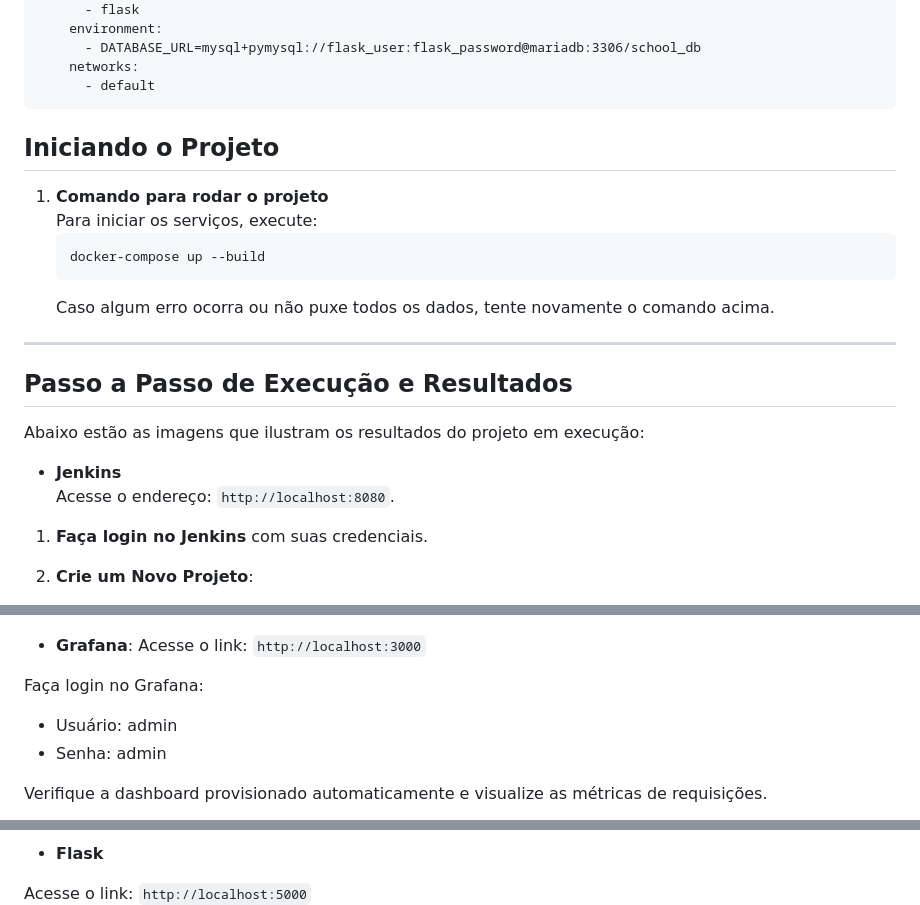
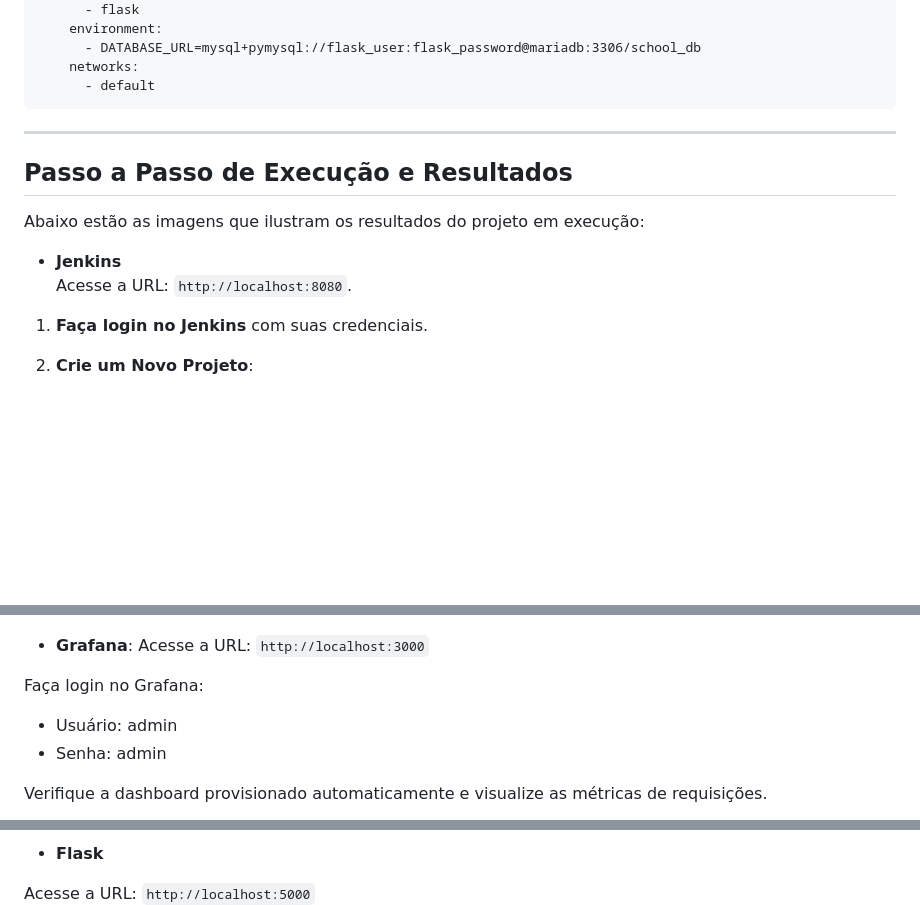
Before and after one commit to samuelcney/Trabalho_DevOps_2303469, a Markdown page: README.md, 3 parts joined by grey strips. Drawn GitHub-style; blank space fills up the shorter version.

`````diff
--- a/README.md
+++ b/README.md
@@ -570,21 +570,12 @@ services:
     networks:
       - default
 ````
-
-## **Iniciando o Projeto**
-
-1. **Comando para rodar o projeto**
-   Para iniciar os serviços, execute:
-   ```bash
-   docker-compose up --build
-   ```
-   Caso algum erro ocorra ou não puxe todos os dados, tente novamente o comando acima.
 ---
 ## **Passo a Passo de Execução e Resultados**
 Abaixo estão as imagens que ilustram os resultados do projeto em execução:
 
 - **Jenkins**
-Acesse o endereço: `http://localhost:8080`.
+Acesse a URL: `http://localhost:8080`.
 
 1. **Faça login no Jenkins** com suas credenciais.
 
@@ -624,7 +616,7 @@ Acesse o endereço: `http://localhost:8080`.
    ![Imagem Jenkins](imagens/jenkins4.JPG)
 
 - **Grafana**:
-Acesse o link: `http://localhost:3000`
+Acesse a URL: `http://localhost:3000`
 
 Faça login no Grafana:
 
@@ -637,6 +629,6 @@ Verifique a dashboard provisionado automaticamente e visualize as métricas de r
 
 - **Flask**
 
-Acesse o link: ` http://localhost:5000 `
+Acesse a URL: ` http://localhost:5000 `
 ![Imagem da Aplicação Flask funcionando](imagens/flask1.JPG)
 
`````
Also changed, not shown: other parts of README.md (+2 -1 lines).
